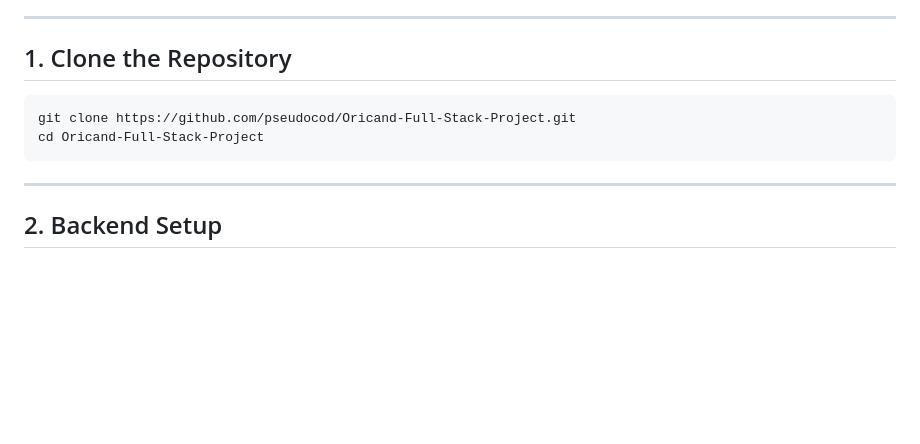
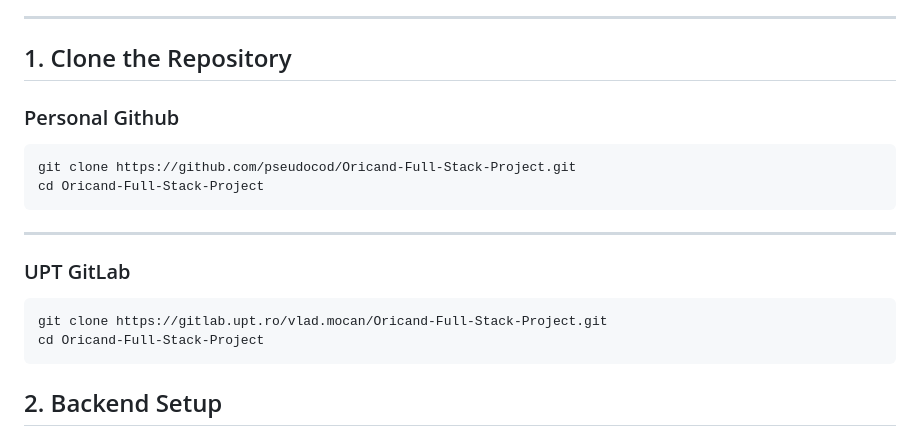
Before and after one commit to pseudocod/Oricand-Full-Stack-Project, a Markdown page: README.md, the part around the change. Drawn GitHub-style; blank space fills up the shorter version.

````diff
--- a/README.md
+++ b/README.md
@@ -45,12 +45,21 @@ Oricand-Full-Stack-Project/
 
 ## 1. Clone the Repository
 
+### Personal Github
+
 ```bash
 git clone https://github.com/pseudocod/Oricand-Full-Stack-Project.git
 cd Oricand-Full-Stack-Project
 ```
 
 ---
+
+### UPT GitLab
+
+```bash
+git clone https://gitlab.upt.ro/vlad.mocan/Oricand-Full-Stack-Project.git
+cd Oricand-Full-Stack-Project
+```
 
 ## 2. Backend Setup
 
````
